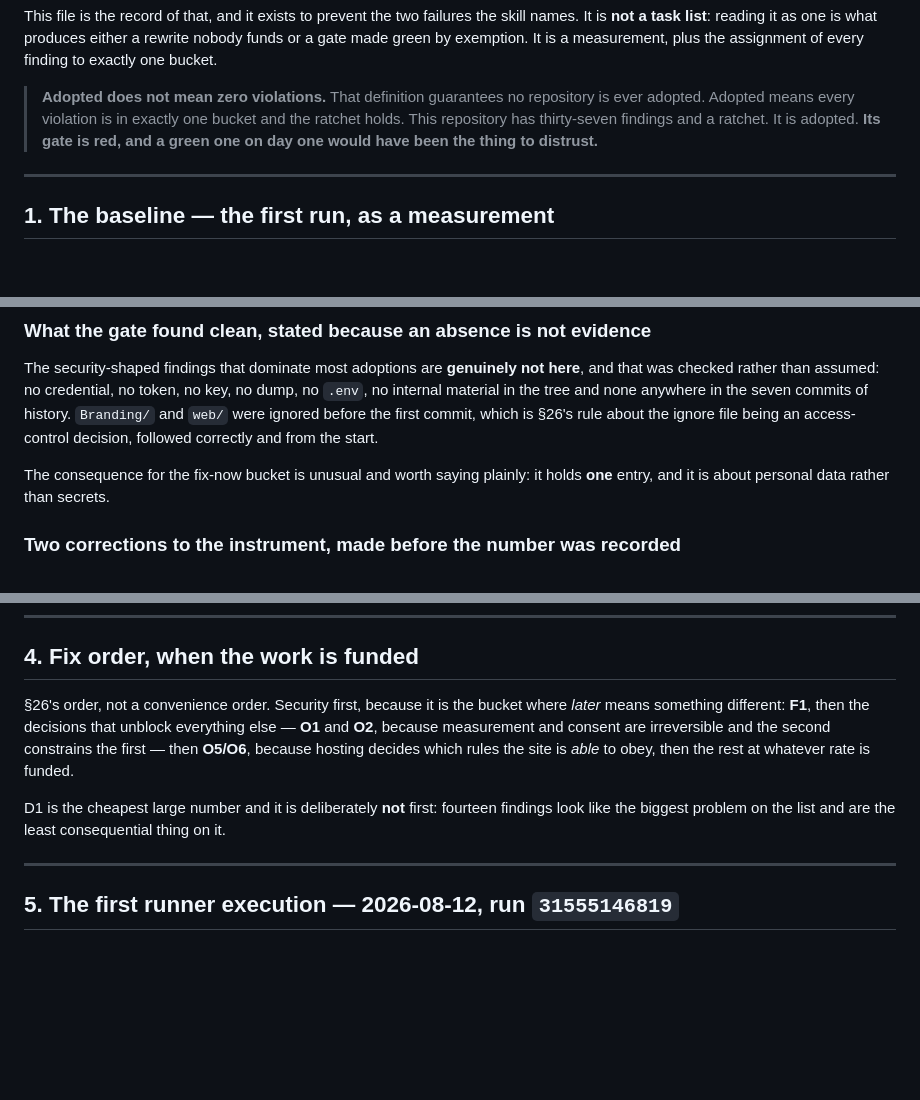
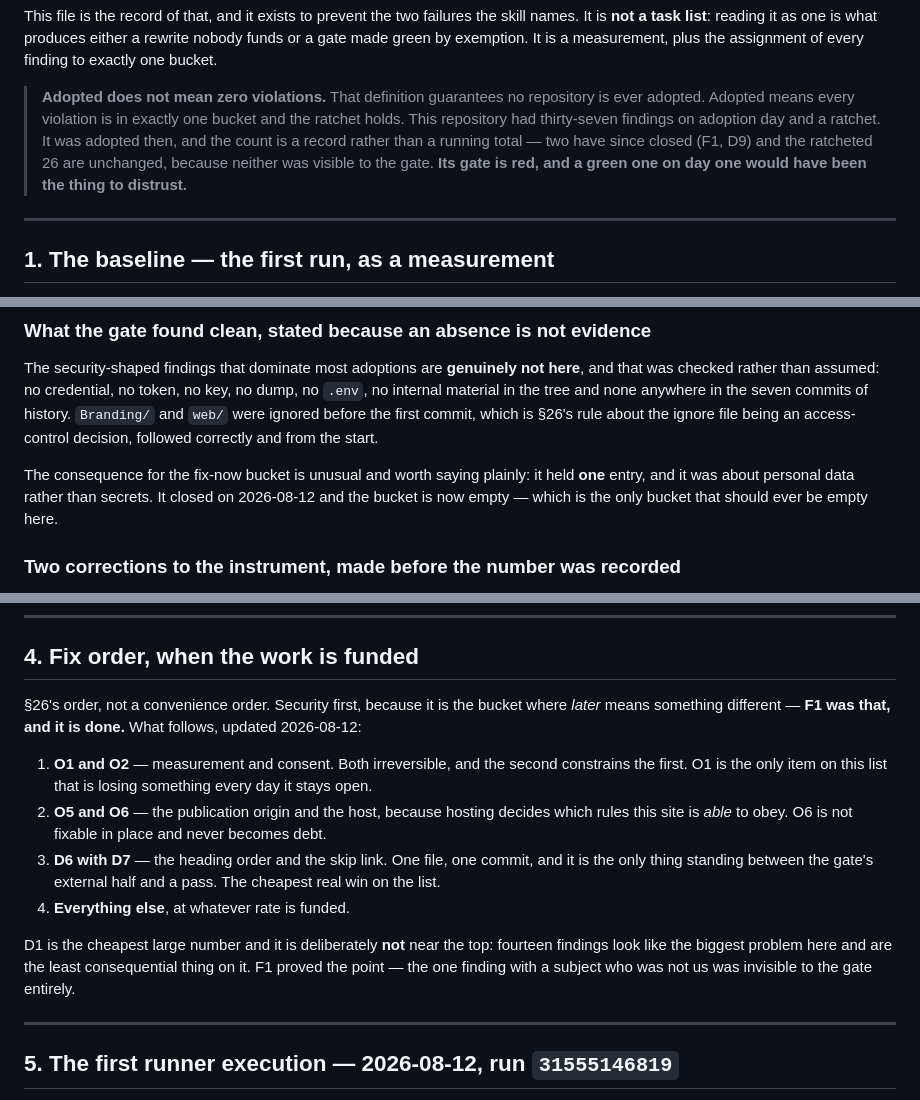
Before and after one commit to makesensedigital/ADBHome, a Markdown page: docs/adoption.md, 3 parts joined by grey strips. Drawn GitHub-style; blank space fills up the shorter version.

Commit message:
docs(standards): correct what closing F1 and D9 invalidated
Three claims in the adoption record went stale the moment F1 closed, and a
record that describes a state it no longer has is worse than no record — it is
the exact failure the debt register exists to prevent, arriving in the file that
warns about it.

- The intro asserted thirty-seven findings in the present tense. It is an
  adoption-day count, and it is now written as one. The ratcheted 26 are
  unchanged, because neither F1 nor D9 was visible to the gate.
- The baseline section said the fix-now bucket holds one entry. It held one; it
  is now empty, which is the only bucket that should ever be empty here.
- The fix order still led with F1. It now leads with O1 and O2 — measurement and
  consent, the two that are irreversible and where O1 is the only item losing
  something every day it stays open — and names D6+D7 as the cheapest real win.

D2 also grew: there are now three inline style blocks rather than one, since
privacy.html and 404.html had no stylesheet to share either.

Recorded the upstream filing status too. Two of the five friction reports were
already filed by someone else the same day, from what looks like a parallel
adoption: #53 is report 1 and #55 is report 4. Two independent adoptions hitting
the same two rules within hours is stronger evidence than either report alone,
and belongs as a comment on those issues rather than as a duplicate. Reports 2,
3 and 5 appear to be new and are still unfiled.

Assisted-By: Claude Opus 5 (1M context)
Co-Authored-By: Claude Opus 5 (1M context) <noreply@anthropic.com>

```diff
--- a/docs/adoption.md
+++ b/docs/adoption.md
@@ -13,8 +13,10 @@ green by exemption. It is a measurement, plus the assignment of every finding to
 
 > **Adopted does not mean zero violations.** That definition guarantees no repository is ever
 > adopted. Adopted means every violation is in exactly one bucket and the ratchet holds. This
-> repository has thirty-seven findings and a ratchet. It is adopted. **Its gate is red, and a green
-> one on day one would have been the thing to distrust.**
+> repository had thirty-seven findings on adoption day and a ratchet. It was adopted then, and the
+> count is a record rather than a running total — two have since closed (F1, D9) and the ratcheted
+> 26 are unchanged, because neither was visible to the gate. **Its gate is red, and a green one on
+> day one would have been the thing to distrust.**
 
 ---
 
@@ -41,8 +43,9 @@ material in the tree and none anywhere in the seven commits of history. `Brandin
 ignored before the first commit, which is §26's rule about the ignore file being an access-control
 decision, followed correctly and from the start.
 
-The consequence for the fix-now bucket is unusual and worth saying plainly: it holds **one** entry,
-and it is about personal data rather than secrets.
+The consequence for the fix-now bucket is unusual and worth saying plainly: it held **one** entry,
+and it was about personal data rather than secrets. It closed on 2026-08-12 and the bucket is now
+empty — which is the only bucket that should ever be empty here.
 
 ### Two corrections to the instrument, made before the number was recorded
 
@@ -218,13 +221,19 @@ its own reason and its own expiry, and the other would be a standing permission.
 ## 4. Fix order, when the work is funded
 
 §26's order, not a convenience order. Security first, because it is the bucket where *later* means
-something different: **F1**, then the decisions that unblock everything else — **O1** and **O2**,
-because measurement and consent are irreversible and the second constrains the first — then
-**O5/O6**, because hosting decides which rules the site is *able* to obey, then the rest at whatever
-rate is funded.
+something different — **F1 was that, and it is done.** What follows, updated 2026-08-12:
 
-D1 is the cheapest large number and it is deliberately **not** first: fourteen findings look like
-the biggest problem on the list and are the least consequential thing on it.
+1. **O1 and O2** — measurement and consent. Both irreversible, and the second constrains the first.
+   O1 is the only item on this list that is losing something every day it stays open.
+2. **O5 and O6** — the publication origin and the host, because hosting decides which rules this site
+   is *able* to obey. O6 is not fixable in place and never becomes debt.
+3. **D6 with D7** — the heading order and the skip link. One file, one commit, and it is the only
+   thing standing between the gate's external half and a pass. The cheapest real win on the list.
+4. **Everything else**, at whatever rate is funded.
+
+D1 is the cheapest large number and it is deliberately **not** near the top: fourteen findings look
+like the biggest problem here and are the least consequential thing on it. F1 proved the point — the
+one finding with a subject who was not us was invisible to the gate entirely.
 
 ---
 
```
Also changed, not shown: docs/handbook-friction.md (+12 -0 lines), docs/technical-debt.md (+1 -1 lines).
